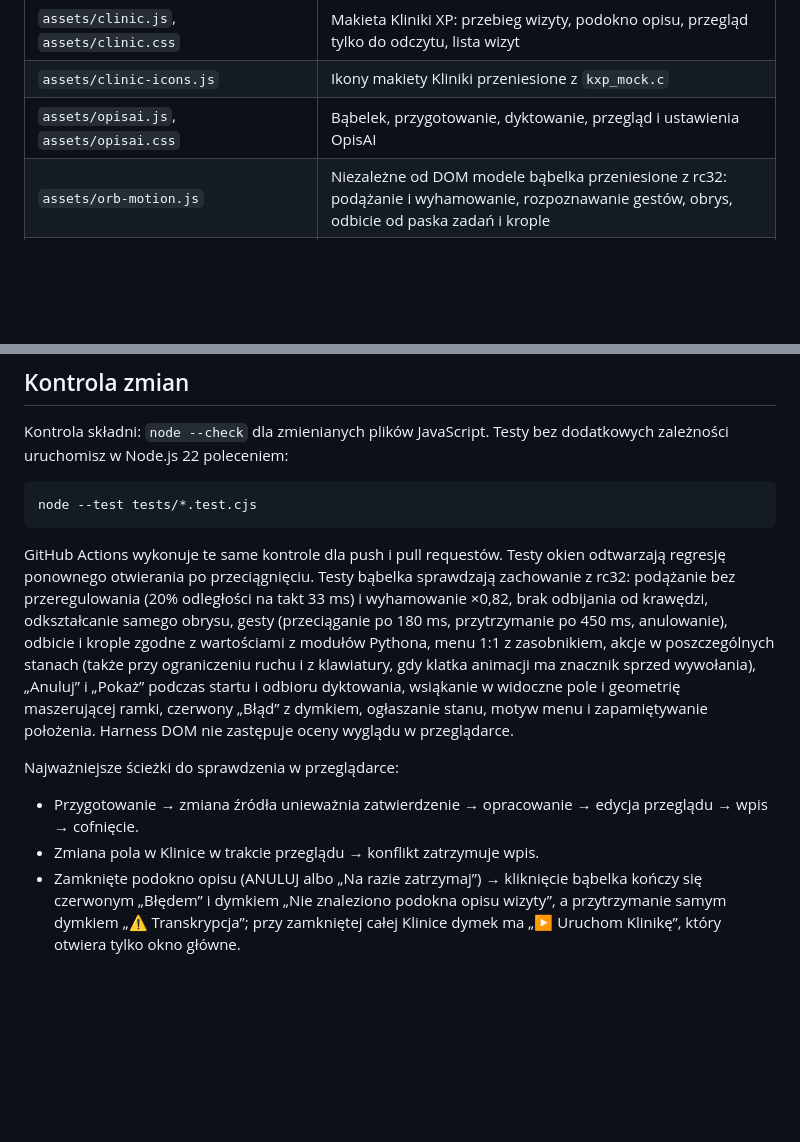
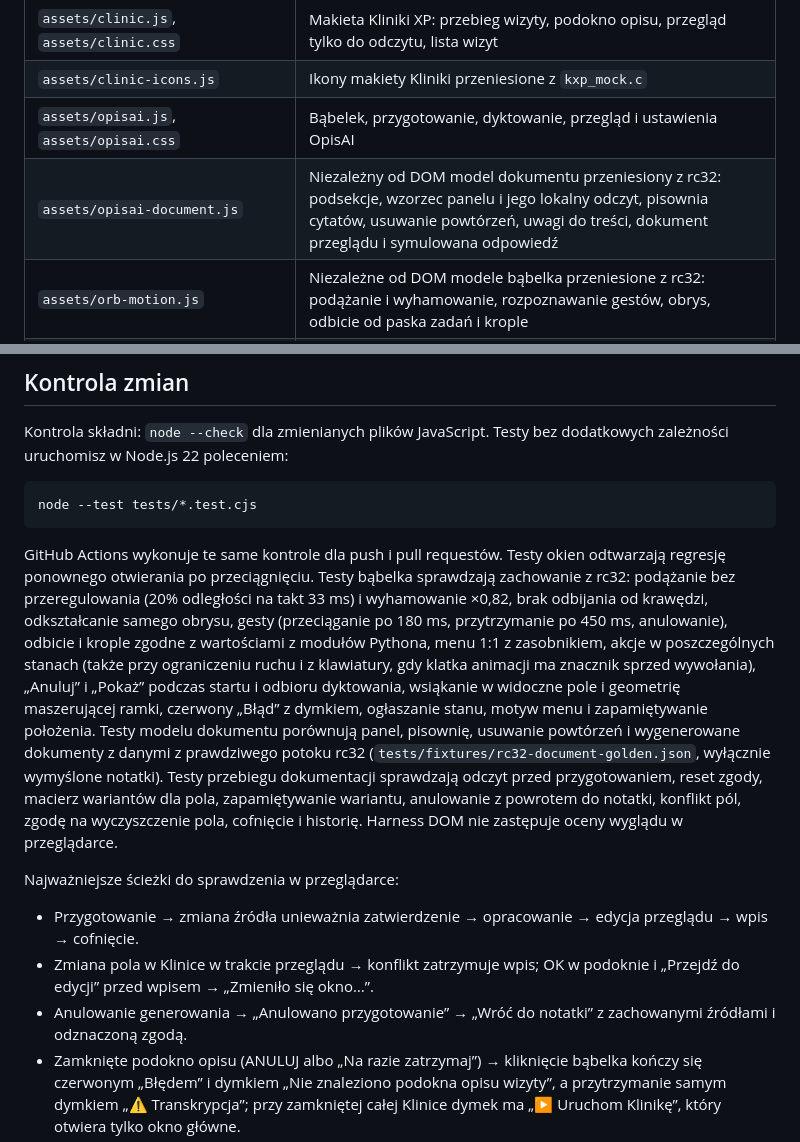
Before and after one commit to guziczak/opisai, a Markdown page: README.md, 2 parts joined by grey strips. Drawn GitHub-style; blank space fills up the shorter version.

````diff
--- a/README.md
+++ b/README.md
@@ -59,6 +64,7 @@ Wizyty makiety Kliniki, dokumenty, ustawienia pulpitu i położenie bąbelka (`o
 | `assets/clinic.js`, `assets/clinic.css` | Makieta Kliniki XP: przebieg wizyty, podokno opisu, przegląd tylko do odczytu, lista wizyt |
 | `assets/clinic-icons.js` | Ikony makiety Kliniki przeniesione z `kxp_mock.c` |
 | `assets/opisai.js`, `assets/opisai.css` | Bąbelek, przygotowanie, dyktowanie, przegląd i ustawienia OpisAI |
+| `assets/opisai-document.js` | Niezależny od DOM model dokumentu przeniesiony z rc32: podsekcje, wzorzec panelu i jego lokalny odczyt, pisownia cytatów, usuwanie powtórzeń, uwagi do treści, dokument przeglądu i symulowana odpowiedź |
 | `assets/orb-motion.js` | Niezależne od DOM modele bąbelka przeniesione z rc32: podążanie i wyhamowanie, rozpoznawanie gestów, obrys, odbicie od paska zadań i krople |
 | `assets/icons.js`, `assets/fonts/`, `assets/desktop-*.svg` | Zasoby wizualne |
 | `assets/ASSET_SOURCES.md` | Źródła i licencje zasobów |
@@ -73,12 +79,13 @@ Kontrola składni: `node --check` dla zmienianych plików JavaScript. Testy bez
 node --test tests/*.test.cjs
 ```
 
-GitHub Actions wykonuje te same kontrole dla push i pull requestów. Testy okien odtwarzają regresję ponownego otwierania po przeciągnięciu. Testy bąbelka sprawdzają zachowanie z rc32: podążanie bez przeregulowania (20% odległości na takt 33 ms) i wyhamowanie ×0,82, brak odbijania od krawędzi, odkształcanie samego obrysu, gesty (przeciąganie po 180 ms, przytrzymanie po 450 ms, anulowanie), odbicie i krople zgodne z wartościami z modułów Pythona, menu 1:1 z zasobnikiem, akcje w poszczególnych stanach (także przy ograniczeniu ruchu i z klawiatury, gdy klatka animacji ma znacznik sprzed wywołania), „Anuluj” i „Pokaż” podczas startu i odbioru dyktowania, wsiąkanie w widoczne pole i geometrię maszerującej ramki, czerwony „Błąd” z dymkiem, ogłaszanie stanu, motyw menu i zapamiętywanie położenia. Harness DOM nie zastępuje oceny wyglądu w przeglądarce.
+GitHub Actions wykonuje te same kontrole dla push i pull requestów. Testy okien odtwarzają regresję ponownego otwierania po przeciągnięciu. Testy bąbelka sprawdzają zachowanie z rc32: podążanie bez przeregulowania (20% odległości na takt 33 ms) i wyhamowanie ×0,82, brak odbijania od krawędzi, odkształcanie samego obrysu, gesty (przeciąganie po 180 ms, przytrzymanie po 450 ms, anulowanie), odbicie i krople zgodne z wartościami z modułów Pythona, menu 1:1 z zasobnikiem, akcje w poszczególnych stanach (także przy ograniczeniu ruchu i z klawiatury, gdy klatka animacji ma znacznik sprzed wywołania), „Anuluj” i „Pokaż” podczas startu i odbioru dyktowania, wsiąkanie w widoczne pole i geometrię maszerującej ramki, czerwony „Błąd” z dymkiem, ogłaszanie stanu, motyw menu i zapamiętywanie położenia. Testy modelu dokumentu porównują panel, pisownię, usuwanie powtórzeń i wygenerowane dokumenty z danymi z prawdziwego potoku rc32 (`tests/fixtures/rc32-document-golden.json`, wyłącznie wymyślone notatki). Testy przebiegu dokumentacji sprawdzają odczyt przed przygotowaniem, reset zgody, macierz wariantów dla pola, zapamiętywanie wariantu, anulowanie z powrotem do notatki, konflikt pól, zgodę na wyczyszczenie pola, cofnięcie i historię. Harness DOM nie zastępuje oceny wyglądu w przeglądarce.
 
 Najważniejsze ścieżki do sprawdzenia w przeglądarce:
 
 - Przygotowanie → zmiana źródła unieważnia zatwierdzenie → opracowanie → edycja przeglądu → wpis → cofnięcie.
-- Zmiana pola w Klinice w trakcie przeglądu → konflikt zatrzymuje wpis.
+- Zmiana pola w Klinice w trakcie przeglądu → konflikt zatrzymuje wpis; OK w podoknie i „Przejdź do edycji” przed wpisem → „Zmieniło się okno…”.
+- Anulowanie generowania → „Anulowano przygotowanie” → „Wróć do notatki” z zachowanymi źródłami i odznaczoną zgodą.
 - Zamknięte podokno opisu (ANULUJ albo „Na razie zatrzymaj”) → kliknięcie bąbelka kończy się czerwonym „Błędem” i dymkiem „Nie znaleziono podokna opisu wizyty”, a przytrzymanie samym dymkiem „⚠ Transkrypcja”; przy zamkniętej całej Klinice dymek ma „▶ Uruchom Klinikę”, który otwiera tylko okno główne.
 - OK w podoknie → przegląd tylko do odczytu → „Przejdź do edycji” (F2); Ctrl+L → przegląd innej wizyty; F4 → nowa wizyta.
 - Dyktowanie → zakończenie → kontynuacja / opracowanie / wpisanie notatki.
````
Also changed, not shown: other parts of README.md (+13 -8 lines).
